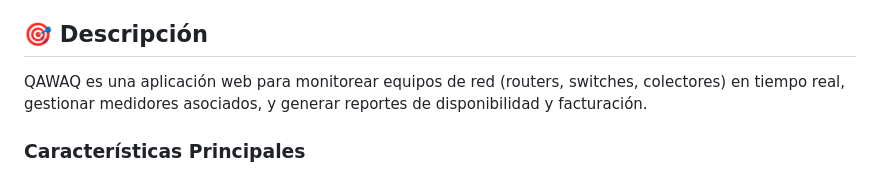
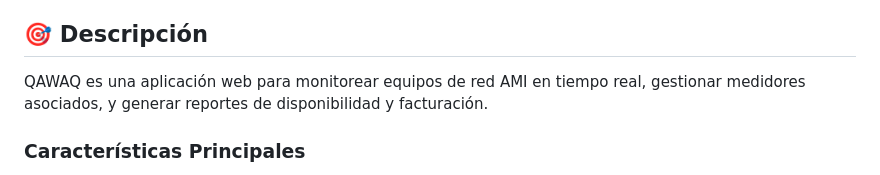
Before and after one commit to oswaldofarith/QAWAQ, a Markdown page: README.md, the part around the change. Rendered like a GitHub page.

Commit message:
Clarify application focus on AMI network equipment
Updated description to specify AMI network equipment.

```diff
--- a/README.md
+++ b/README.md
@@ -4,7 +4,7 @@ Sistema de monitoreo y gestión de equipos de red para infraestructura AMI (Adva
 
 ## 🎯 Descripción
 
-QAWAQ es una aplicación web para monitorear equipos de red (routers, switches, colectores) en tiempo real, gestionar medidores asociados, y generar reportes de disponibilidad y facturación.
+QAWAQ es una aplicación web para monitorear equipos de red AMI en tiempo real, gestionar medidores asociados, y generar reportes de disponibilidad y facturación.
 
 ### Características Principales
 
```
